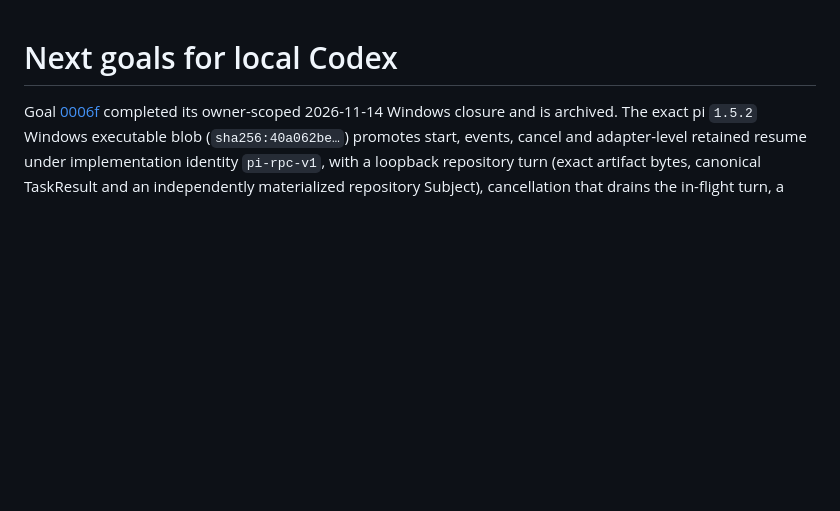
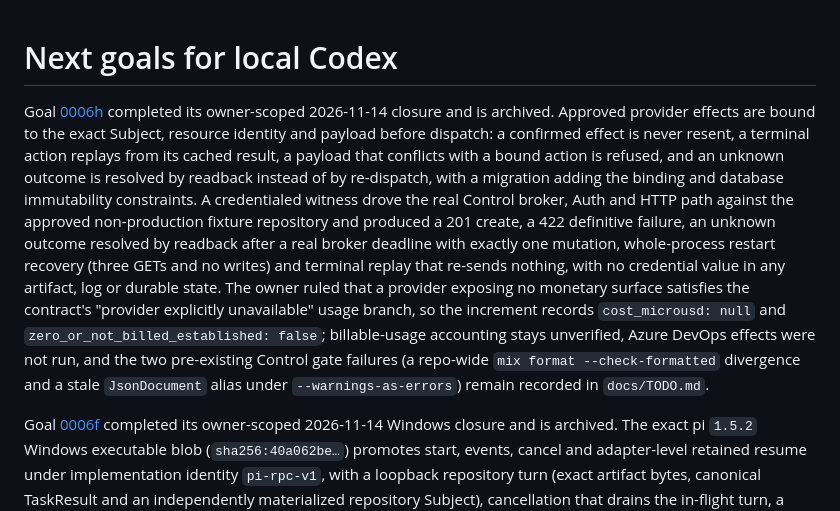
Before and after one commit to wxxb789/symmetry, a Markdown page: docs/goals/README.md, the part around the change. Rendered like a GitHub page; blank space fills up the shorter version.

Commit message:
docs(goals): archive the credentialed provider accounting goal (#18)
Docs-only bookkeeping for goal 0006h, which closed on 2026-11-14 (PR #17 merged as 1e34bca; gdd close recorded the landing row). Moves the goal file under archive/ with history preserved and adds the closure entry - the binding facts, the credentialed witness observations, the owner ruling on the no-monetary-surface branch, and the classes that stay unverified - to the goal index.

Verified at 9267342: codex review completed with no findings; CI checks green (the daemon-windows job flaked once on TestCloseStopsOwnedChildAfterLeaderExit, which passes on main, and passed on rerun). No code, tests or configuration changed.

```diff
--- a/docs/goals/README.md
+++ b/docs/goals/README.md
@@ -1,4 +1,25 @@
 # Next goals for local Codex
+
+Goal [0006h](archive/0006h-credentialed-provider-accounting.md) completed its
+owner-scoped 2026-11-14 closure and is archived. Approved provider effects are
+bound to the exact Subject, resource identity and payload before dispatch: a
+confirmed effect is never resent, a terminal action replays from its cached
+result, a payload that conflicts with a bound action is refused, and an unknown
+outcome is resolved by readback instead of by re-dispatch, with a migration
+adding the binding and database immutability constraints. A credentialed witness
+drove the real Control broker, Auth and HTTP path against the approved
+non-production fixture repository and produced a 201 create, a 422 definitive
+failure, an unknown outcome resolved by readback after a real broker deadline
+with exactly one mutation, whole-process restart recovery (three GETs and no
+writes) and terminal replay that re-sends nothing, with no credential value in
+any artifact, log or durable state. The owner ruled that a provider exposing no
+monetary surface satisfies the contract's "provider explicitly unavailable"
+usage branch, so the increment records `cost_microusd: null` and
+`zero_or_not_billed_established: false`; billable-usage accounting stays
+unverified, Azure DevOps effects were not run, and the two pre-existing Control
+gate failures (a repo-wide `mix format --check-formatted` divergence and a stale
+`JsonDocument` alias under `--warnings-as-errors`) remain recorded in
+`docs/TODO.md`.
 
 Goal [0006f](archive/0006f-pi-native-capability.md) completed its owner-scoped
 2026-11-14 Windows closure and is archived. The exact pi `1.5.2` Windows
```
Also changed, not shown: 2 other files.
